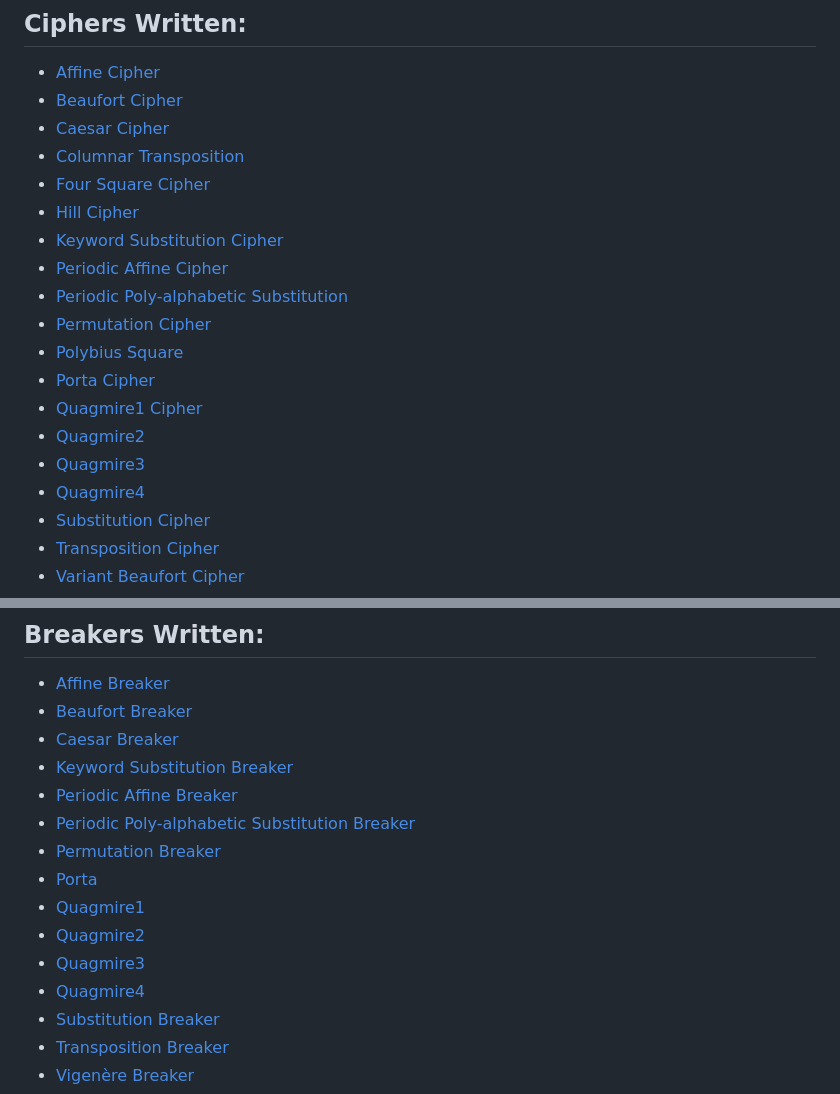
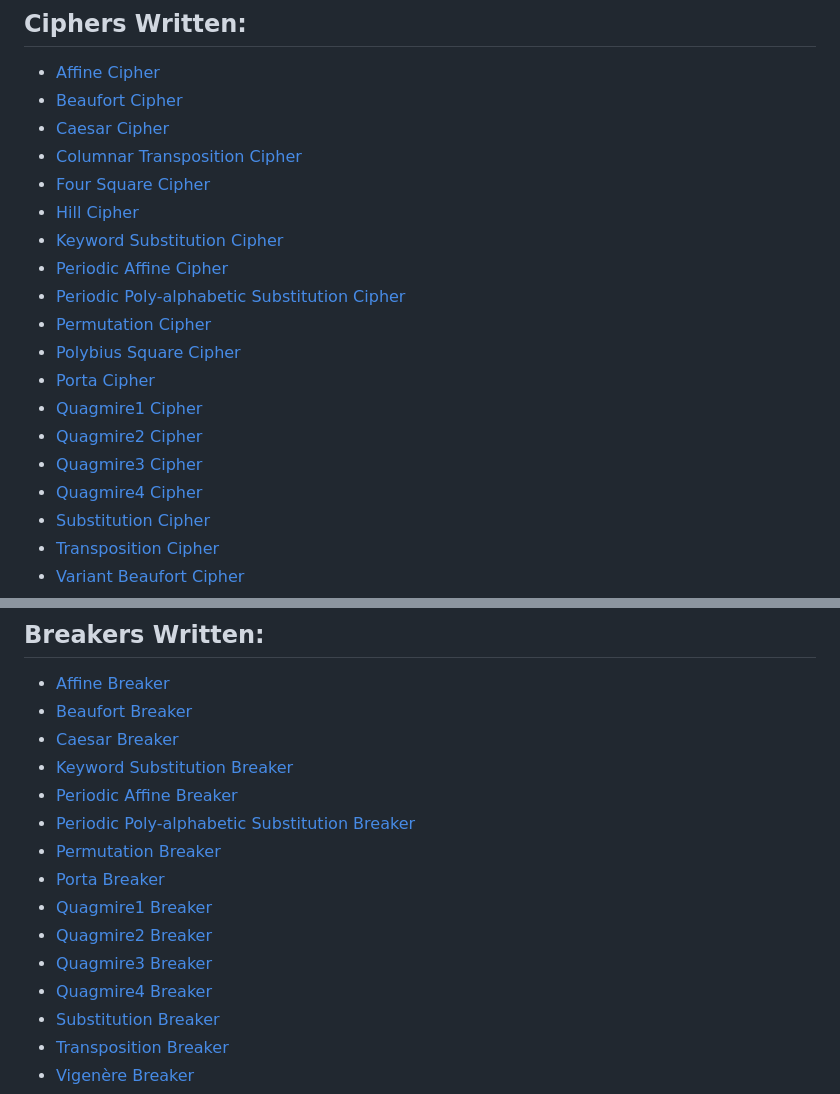
Before and after one commit to ErikPeter2000/cipherchallenge2024, a Markdown page: README.md, 2 parts joined by grey strips. Rendered like a GitHub page.

Commit message:
Sorting out readMe.md.

```diff
--- a/README.md
+++ b/README.md
@@ -6,19 +6,19 @@ Cipher challenge 2024 repository by Cambridge Maths School students, originally
 - [Affine Cipher](src/main/java/unyxe/main/ciphers/AffineCipher.java)
 - [Beaufort Cipher](./src/main/scala/com/core/ciphers/BeaufortCipher.scala)
 - [Caesar Cipher](./src/main/scala/com/core/ciphers/CaesarCipher.scala)
-- [Columnar Transposition](./src/main/scala/com/core/ciphers/ColumnCipher.scala)
+- [Columnar Transposition Cipher](./src/main/scala/com/core/ciphers/ColumnCipher.scala)
 - [Four Square Cipher](./src/main/scala/com/core/ciphers/FourSquareCipher.scala)
 - [Hill Cipher](./src/main/scala/com/core/ciphers/HillCipher.scala)
 - [Keyword Substitution Cipher](src/main/java/unyxe/main/ciphers/KeywordSubstitutionCipher.java)
 - [Periodic Affine Cipher](src/main/java/unyxe/main/ciphers/PeriodicAffineCipher.java)
-- [Periodic Poly-alphabetic Substitution](src/main/java/unyxe/main/ciphers/PeriodicPolyAlphabeticSubstitutionCipher.java)
+- [Periodic Poly-alphabetic Substitution Cipher](src/main/java/unyxe/main/ciphers/PeriodicPolyAlphabeticSubstitutionCipher.java)
 - [Permutation Cipher](src/main/java/unyxe/main/ciphers/PermutationCipher.java)
-- [Polybius Square](./src/main/scala/com/core/ciphers/PolybiusCipher.scala)
+- [Polybius Square Cipher](./src/main/scala/com/core/ciphers/PolybiusCipher.scala)
 - [Porta Cipher](src/main/java/unyxe/main/ciphers/PortaCipher.java)
 - [Quagmire1 Cipher](src/main/java/unyxe/main/ciphers/Quagmire1Cipher.java)
-- [Quagmire2](src/main/java/unyxe/main/ciphers/Quagmire2Cipher.java)
-- [Quagmire3](src/main/java/unyxe/main/ciphers/Quagmire3Cipher.java)
-- [Quagmire4](src/main/java/unyxe/main/ciphers/Quagmire4Cipher.java)
+- [Quagmire2 Cipher](src/main/java/unyxe/main/ciphers/Quagmire2Cipher.java)
+- [Quagmire3 Cipher](src/main/java/unyxe/main/ciphers/Quagmire3Cipher.java)
+- [Quagmire4 Cipher](src/main/java/unyxe/main/ciphers/Quagmire4Cipher.java)
 - [Substitution Cipher](./src/main/scala/com/core/ciphers/SubstitutionCipher.scala)
 - [Transposition Cipher](./src/main/scala/com/core/ciphers/TranspositionCipher.scala)
 - [Variant Beaufort Cipher](src/main/java/unyxe/main/ciphers/VariantBeaufortCipher.java)
@@ -32,11 +32,11 @@ Cipher challenge 2024 repository by Cambridge Maths School students, originally
 - [Periodic Affine Breaker](src/main/java/unyxe/main/breakers/PeriodicAffineCipherBreaker.java)
 - [Periodic Poly-alphabetic Substitution Breaker](src/main/java/unyxe/main/breakers/PeriodicPolyAlphabeticSubstitutionCipherBreaker.java)
 - [Permutation Breaker](src/main/java/unyxe/main/breakers/PermutationCipherBreaker.java)
-- [Porta](src/main/java/unyxe/main/breakers/PortaCipherBreaker.java)
-- [Quagmire1](src/main/java/unyxe/main/breakers/Quagmire1CipherBreaker.java)
-- [Quagmire2](src/main/java/unyxe/main/breakers/Quagmire2CipherBreaker.java)
-- [Quagmire3](src/main/java/unyxe/main/breakers/Quagmire3CipherBreaker.java)
-- [Quagmire4](src/main/java/unyxe/main/breakers/Quagmire4CipherBreaker.java)
+- [Porta Breaker](src/main/java/unyxe/main/breakers/PortaCipherBreaker.java)
+- [Quagmire1 Breaker](src/main/java/unyxe/main/breakers/Quagmire1CipherBreaker.java)
+- [Quagmire2 Breaker](src/main/java/unyxe/main/breakers/Quagmire2CipherBreaker.java)
+- [Quagmire3 Breaker](src/main/java/unyxe/main/breakers/Quagmire3CipherBreaker.java)
+- [Quagmire4 Breaker](src/main/java/unyxe/main/breakers/Quagmire4CipherBreaker.java)
 - [Substitution Breaker](./src/main/scala/com/core/cipherbreakers/SubstitutionCipherBreaker.scala)
 - [Transposition Breaker](./src/main/scala/com/core/cipherbreakers/TranspositionCipherBreaker.scala)
 - [Vigenère Breaker](./src/main/scala/com/core/cipherbreakers/VigenereCipherBreaker.scala)
```
